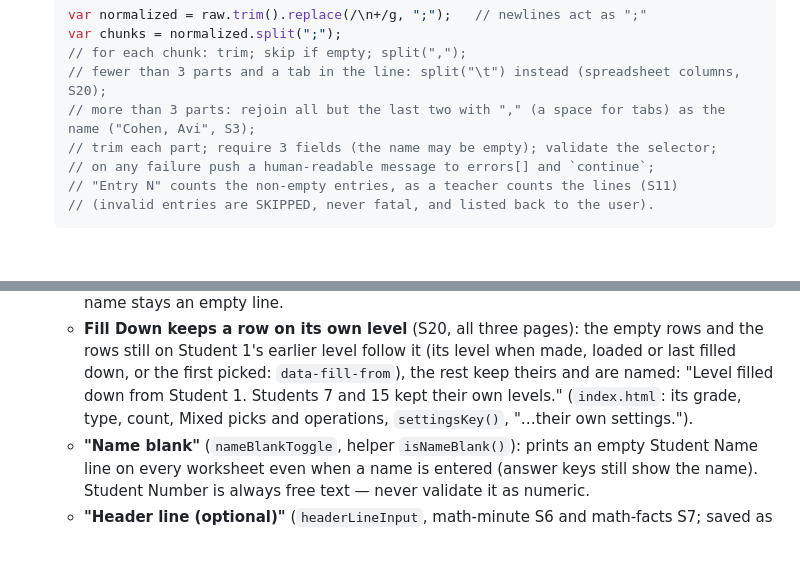
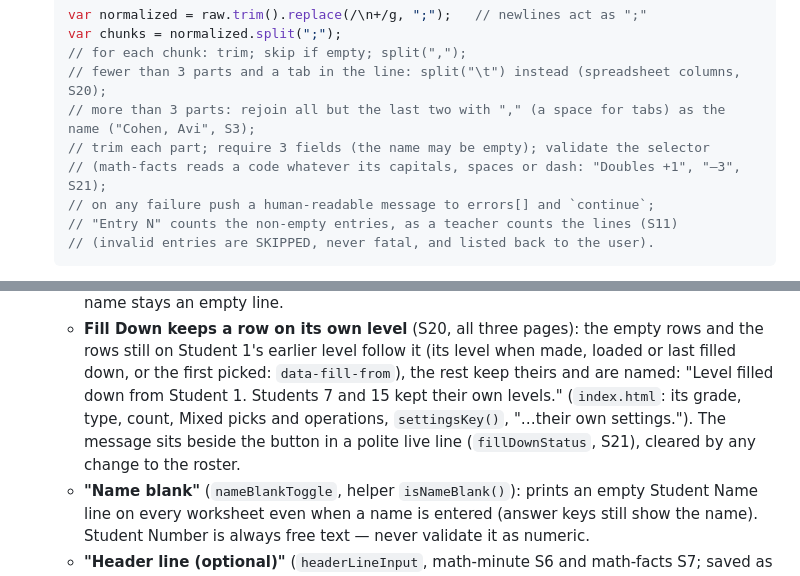
Before and after one commit to Hbleiberg/mathsheet, a Markdown page: CLAUDE.md, 2 parts joined by grey strips. Drawn GitHub-style; blank space fills up the shorter version.

Commit message:
CLAUDE.md: Fill Down's message beside its button; math-facts' lenient fact codes
Co-Authored-By: Claude Opus 5.5 <noreply@anthropic.com>
Claude-Session: https://claude.ai/code/session_01KpHdkPyj5s1MeEy4PyLfbY

```diff
--- a/CLAUDE.md
+++ b/CLAUDE.md
@@ -99,7 +99,8 @@ Every generator offers a Standard form **and** an Advanced paste box. Keep both
   // for each chunk: trim; skip if empty; split(",");
   // fewer than 3 parts and a tab in the line: split("\t") instead (spreadsheet columns, S20);
   // more than 3 parts: rejoin all but the last two with "," (a space for tabs) as the name ("Cohen, Avi", S3);
-  // trim each part; require 3 fields (the name may be empty); validate the selector;
+  // trim each part; require 3 fields (the name may be empty); validate the selector
+  // (math-facts reads a code whatever its capitals, spaces or dash: "Doubles +1", "–3", S21);
   // on any failure push a human-readable message to errors[] and `continue`;
   // "Entry N" counts the non-empty entries, as a teacher counts the lines (S11)
   // (invalid entries are SKIPPED, never fatal, and listed back to the user).
@@ -229,7 +230,8 @@ PDF is a rasterized mirror of the print layout (so output matches print exactly)
   - **Fill Down keeps a row on its own level** (S20, all three pages): the empty rows and the rows still on Student 1's
     earlier level follow it (its level when made, loaded or last filled down, or the first picked: `data-fill-from`),
     the rest keep theirs and are named: "Level filled down from Student 1. Students 7 and 15 kept their own levels."
-    (`index.html`: its grade, type, count, Mixed picks and operations, `settingsKey()`, "…their own settings.").
+    (`index.html`: its grade, type, count, Mixed picks and operations, `settingsKey()`, "…their own settings."). The
+    message sits beside the button in a polite live line (`fillDownStatus`, S21), cleared by any change to the roster.
   - **"Name blank"** (`nameBlankToggle`, helper `isNameBlank()`): prints an empty Student
     Name line on every worksheet even when a name is entered (answer keys still show the
     name). Student Number is always free text — never validate it as numeric.
```
